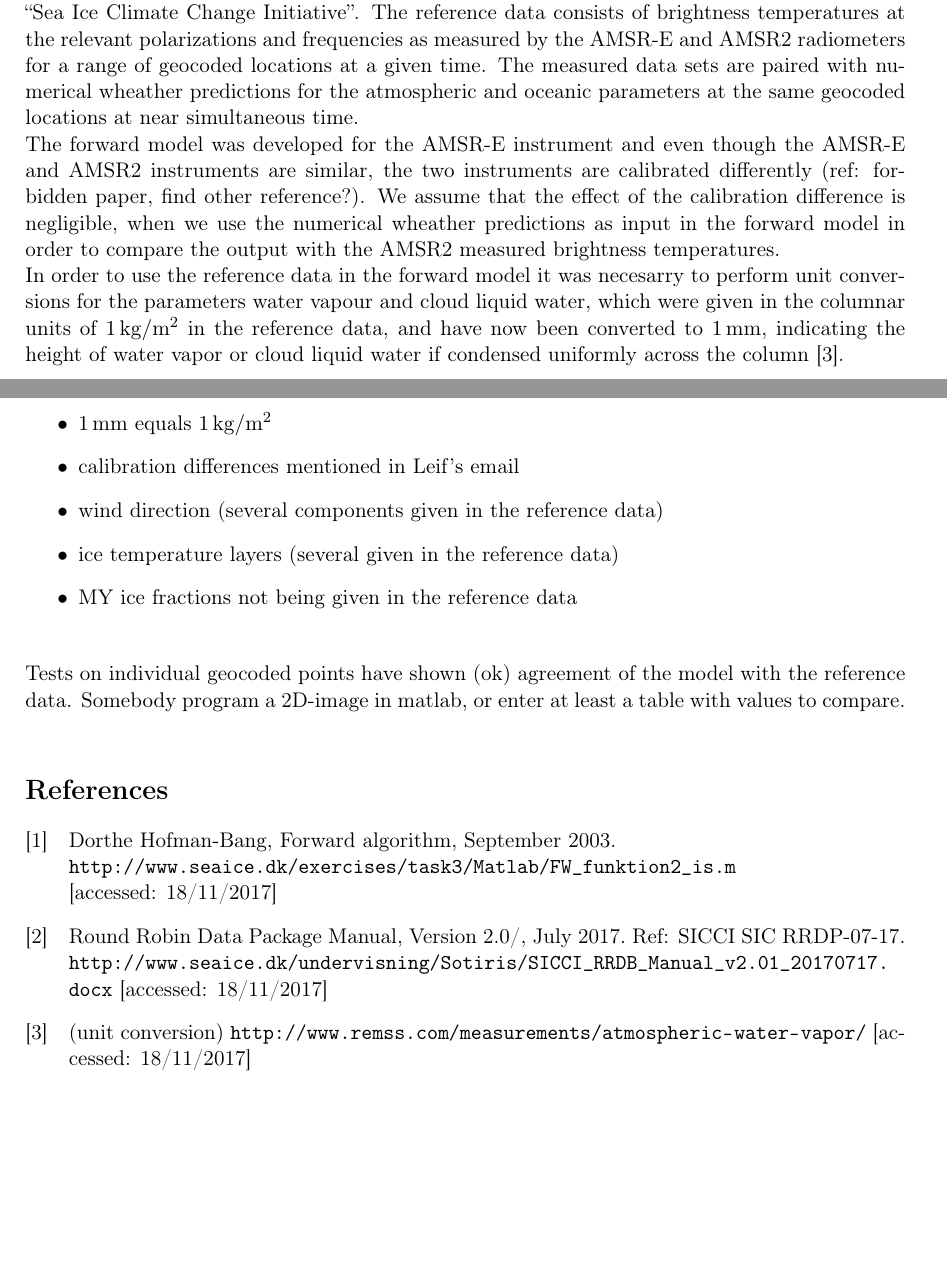
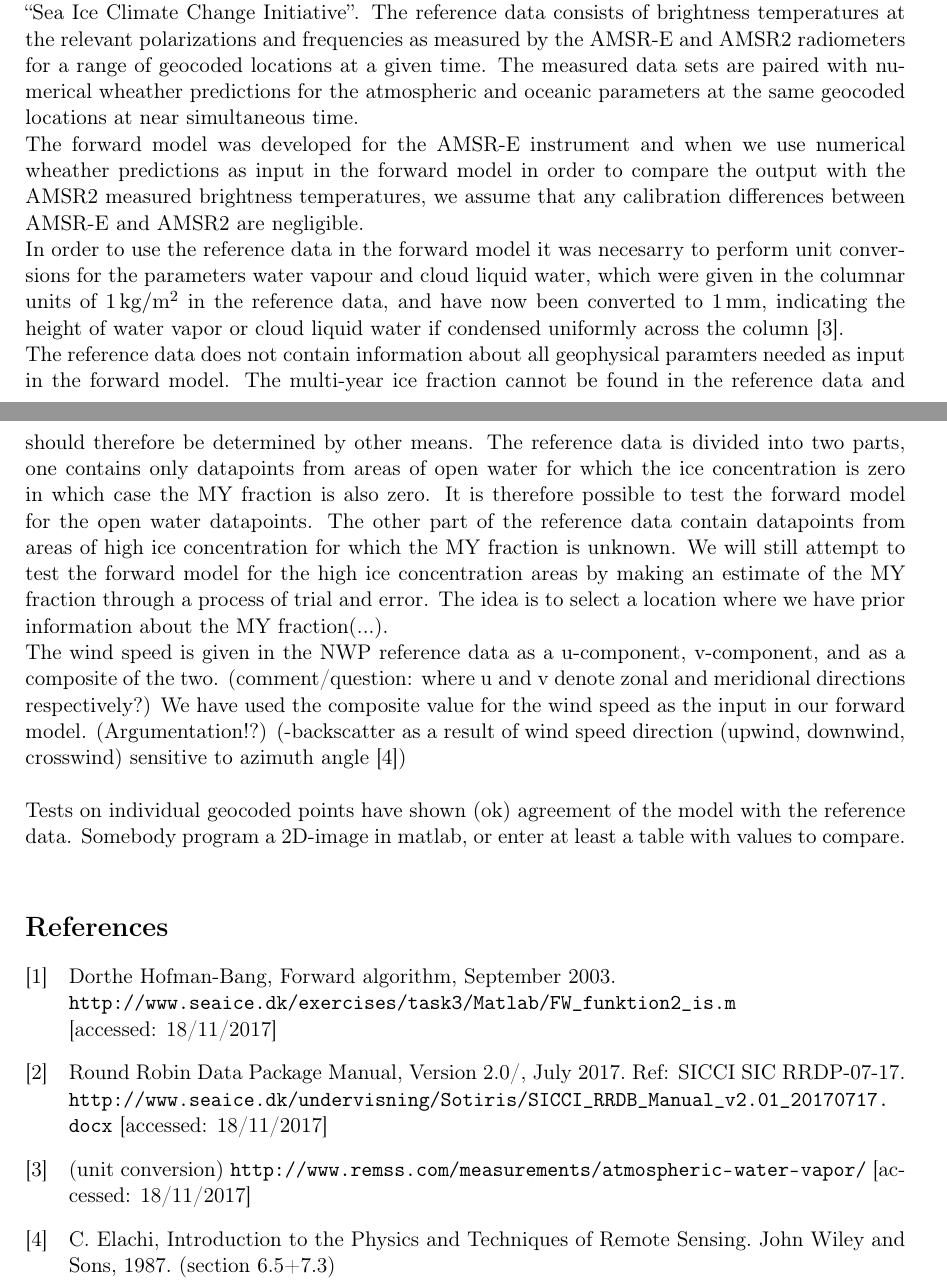
Before and after one commit to 172033/Remote_Sensing, a LaTeX document (report.tex): two parts of pages 2 and 3 of 3, joined at a grey line, cut so that both start at the same text, the shorter picture padded with empty space. Compiled offline with pdfLaTeX.

Commit message:
more discussion assumptions made on reference data added

```diff
--- a/report.tex
+++ b/report.tex
@@ -137,18 +137,18 @@ Sea surface temperature	& T\_ow	& \SI{}{\degreeCelsius}	& sst	& \SI{}{K}	\\
 This forward model was validated by comparing its results to a set of reference data from ESA's ``Sea Ice Climate Change Initiative''. The reference data consists of brightness temperatures at the relevant polarizations and frequencies as measured by the AMSR-E and AMSR2 radiometers for a range of geocoded locations at a given time. The measured data sets are paired with numerical wheather predictions for the atmospheric and oceanic parameters at the same geocoded locations at near simultaneous time. \newline
 % Advanced Microwave Scanning Radiometer (AMSR)
 %The AMSR-E instrument on the NASA satellite EOS Aqua was operational between May 4, 2002 and October 4, 2011, and the AMSR2 instrument mounted on the JAXA satellite GCOM-W1, has been in operation since May 18, 2012.
-The forward model was developed for the AMSR-E instrument and even though the AMSR-E and AMSR2 instruments are similar, the two instruments are calibrated differently (ref: forbidden paper, find other reference?). We assume that the effect of the calibration difference is negligible, when we use the numerical wheather predictions as input in the forward model in order to compare the output with the AMSR2 measured brightness temperatures. \newline
+The forward model was developed for the AMSR-E instrument and when we use numerical wheather predictions as input in the forward model in order to compare the output with the AMSR2 measured brightness temperatures, we assume that any calibration differences between AMSR-E and AMSR2 are negligible.  \newline
 In order to use the reference data in the forward model it was necesarry to perform unit conversions for the parameters water vapour and cloud liquid water, which were given in the columnar units of $\SI{1}{kg/m^2}$ in the reference data, and have now been converted to $\SI{1}{mm}$, indicating the height of water vapor or cloud liquid water if condensed uniformly across the column \cite{remss}. \newline
-%The reference data does not contain information about all geophysical paramters needed as input in the forward model. The multi-year ice fraction cannot be found in the reference data and will therefore have to be determined by other means.
+The reference data does not contain information about all geophysical paramters needed as input in the forward model. The multi-year ice fraction cannot be found in the reference data and should therefore be determined by other means. The reference data is divided into two parts, one contains only datapoints from areas of open water for which the ice concentration is zero in which case the MY fraction is also zero. It is therefore possible to test the forward model for the open water datapoints. The other part of the reference data contain datapoints from areas of high ice concentration for which the MY fraction is unknown. We will still attempt to test the forward model for the high ice concentration areas by making an estimate of the MY fraction through a process of trial and error. The idea is to select a location where we have prior information about the MY fraction(...). \newline
+The wind speed is given in the NWP reference data as a u-component, v-component, and as a composite of the two. (comment/question: where u and v denote zonal and meridional directions respectively?) We have used the composite value for the wind speed as the input in our forward model. (Argumentation!?) (-backscatter as a result of wind speed direction (upwind, downwind, crosswind) sensitive to azimuth angle \cite{Elachi})
 
-
-\begin{itemize}
-\item \SI{1}{mm} equals \SI{1}{kg/m^2}
-\item calibration differences mentioned in Leif's email
-\item wind direction (several components given in the reference data)
-\item ice temperature layers (several given in the reference data)
-\item MY ice fractions not being given in the reference data
-\end{itemize}
+%\begin{itemize}
+%\item \SI{1}{mm} equals \SI{1}{kg/m^2}
+%\item calibration differences mentioned in Leif's email
+%\item wind direction (several components given in the reference data)
+%\item ice temperature layers (several given in the reference data)
+%\item MY ice fractions not being given in the reference data
+%\end{itemize}
 
 % the assumption that "mm columnar" is equal to "kg/m2" is taken from here: http://www.remss.com/measurements/atmospheric-water-vapor/
 
@@ -161,11 +161,16 @@ Tests on individual geocoded points have shown (ok) agreement of the model with
 \begin{thebibliography}{99}
 	\bibitem[1]{Dorthe} Dorthe Hofman-Bang, Forward algorithm, September 2003. \newline \url{http://www.seaice.dk/exercises/task3/Matlab/FW_funktion2_is.m} \newline [accessed: 18/11/2017]
 
+	%\bibitem[]{IOMASAreport} Dorthe Hofman-Bang and Leif Toudal, Estimating Ice, Ocean and Atmospheric Parameters from Polar Regions from AMSR-E Microwave Radiometer Measurements, Danish Center for Remote Sensing, Technical University of Denmark.
+
 	\bibitem[2]{Wink2} Round Robin Data Package Manual, Version 2.0/, July 2017. Ref: SICCI SIC RRDP-07-17. \newline
 	\url{http://www.seaice.dk/undervisning/Sotiris/SICCI_RRDB_Manual_v2.01_20170717.docx} [accessed: 18/11/2017]
 
 	\bibitem[3]{remss} (unit conversion) \url{http://www.remss.com/measurements/atmospheric-water-vapor/} [accessed: 18/11/2017]
 
+	\bibitem[4]{Elachi}  C. Elachi, Introduction to the Physics and Techniques of Remote Sensing. John Wiley and Sons, 1987. (section 6.5+7.3)
+	%(Hennings reference in his radar altimetry slides for wind speed direction discussion)
+
 \end{thebibliography}
 
 \end{document}
```
Also changed, not shown: report.pdf.
